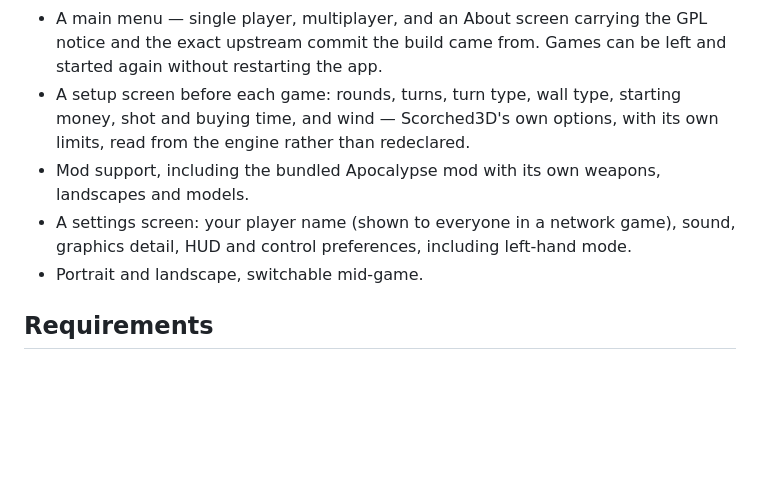
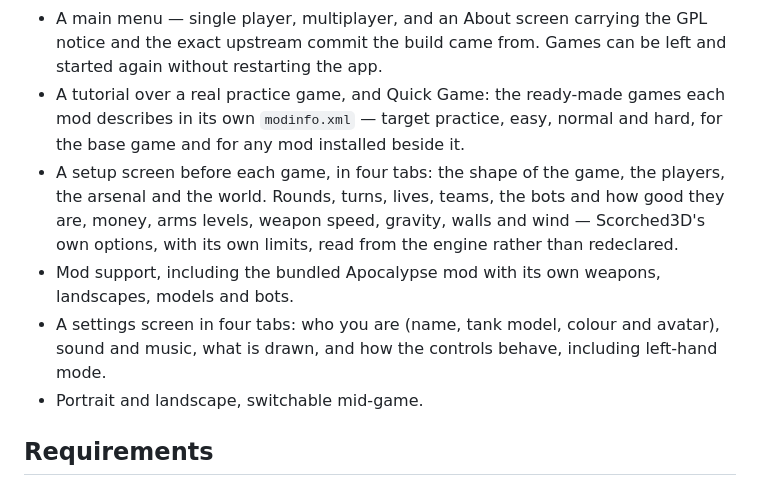
Before and after one commit to roge-rm/ScorchDroid, a Markdown page: README.md, the part around one of its changes. GitHub-like rendering; blank space fills up the shorter version.

Commit message:
0.6.0
Difficulty presets, player identity, teams, the bots, and both screens
split into tabs. Fresh screenshots - the setup and settings screens both
gained tabs since the last set, and the score table gained avatars - plus
a fifth for settings, and a features list that had fallen a release
behind (it still did not mention sound or music).

Co-Authored-By: Claude Opus 5 <noreply@anthropic.com>
Claude-Session: https://claude.ai/code/session_012ij49xwQphcUDVdxjHMC1n

```diff
--- a/README.md
+++ b/README.md
@@ -31,12 +34,17 @@ Cheers, enjoy! rm
 - A main menu — single player, multiplayer, and an About screen carrying the GPL notice and the
   exact upstream commit the build came from. Games can be left and started again without
   restarting the app.
-- A setup screen before each game: rounds, turns, turn type, wall type, starting money, shot and
-  buying time, and wind — Scorched3D's own options, with its own limits, read from the engine
-  rather than redeclared.
-- Mod support, including the bundled Apocalypse mod with its own weapons, landscapes and models.
-- A settings screen: your player name (shown to everyone in a network game), sound, graphics
-  detail, HUD and control preferences, including left-hand mode.
+- A tutorial over a real practice game, and Quick Game: the ready-made games each mod describes in
+  its own `modinfo.xml` — target practice, easy, normal and hard, for the base game and for any mod
+  installed beside it.
+- A setup screen before each game, in four tabs: the shape of the game, the players, the arsenal
+  and the world. Rounds, turns, lives, teams, the bots and how good they are, money, arms levels,
+  weapon speed, gravity, walls and wind — Scorched3D's own options, with its own limits, read from
+  the engine rather than redeclared.
+- Mod support, including the bundled Apocalypse mod with its own weapons, landscapes, models and
+  bots.
+- A settings screen in four tabs: who you are (name, tank model, colour and avatar), sound and
+  music, what is drawn, and how the controls behave, including left-hand mode.
 - Portrait and landscape, switchable mid-game.
 
 ## Requirements
```
Also changed, not shown: other parts of README.md (+5 -2 lines), docs/shot-gameplay.png, docs/shot-menu.png, docs/shot-scores.png, docs/shot-settings.png (added), docs/shot-setup.png, 1 other file.
